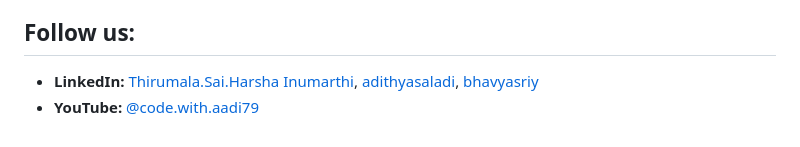
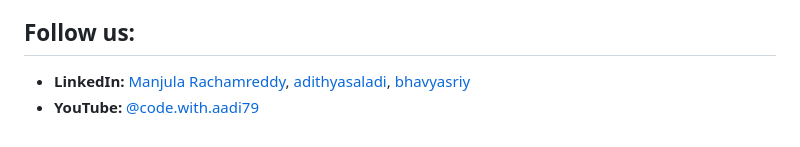
Before and after one commit to manju6106/100-Daysofcodingchallenge_Manjula, a Markdown page: week-3/Day-16/Day16challenge.md, the part around the change. Drawn GitHub-style.

```diff
--- a/week-3/Day-16/Day16challenge.md
+++ b/week-3/Day-16/Day16challenge.md
@@ -204,5 +204,5 @@ Day 16/100 - Another productive day in my coding journey! 🚀 I've just leveled
 
 ## Follow us:
 
-- **LinkedIn:** [Thirumala.Sai.Harsha Inumarthi](https://www.linkedin.com/in/saiharsha3377), [adithyasaladi](https://www.linkedin.com/in/adithyasaladi/), [bhavyasriy](https://www.linkedin.com/in/bhavyasriy/)
+- **LinkedIn:** [Manjula Rachamreddy](https://www.linkedin.com/in/manjula-rachamreddy-182001255/), [adithyasaladi](https://www.linkedin.com/in/adithyasaladi/), [bhavyasriy](https://www.linkedin.com/in/bhavyasriy/)
 - **YouTube:** [@code.with.aadi79](https://www.youtube.com/@Code.with.aadi79)
```
